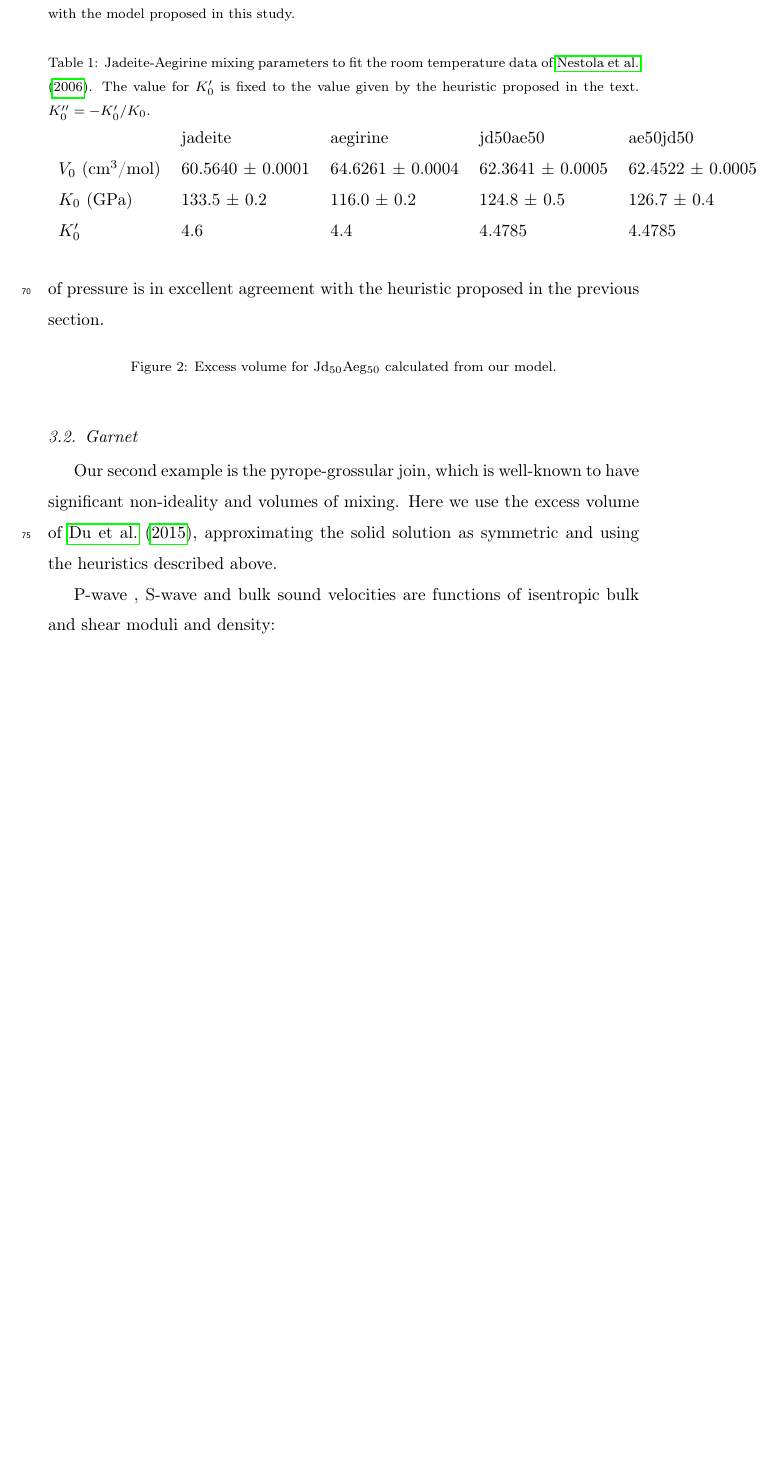
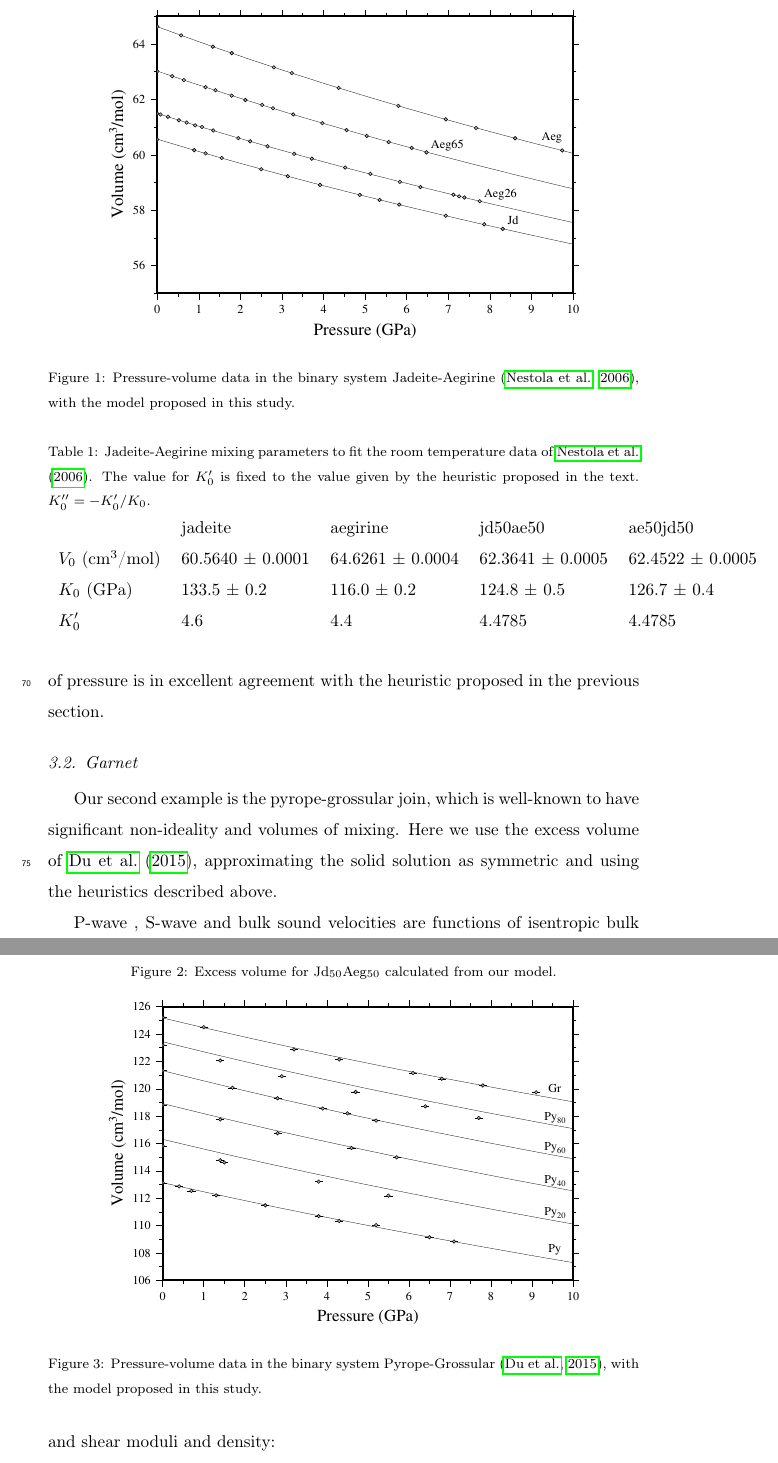
Before and after one commit to bobmyhill/excess_properties, a LaTeX paper (excess_properties.tex): part of page 6 of 10 before the commit and two parts of pages 6 and 7 of 12 after it, the two joined at a grey line, cut at the place of the change, the shorter picture padded with empty space. Compiled offline with pdfLaTeX.

Commit message:
Added figures

```diff
--- a/excess_properties.tex
+++ b/excess_properties.tex
@@ -185,6 +185,14 @@ Using the derived properties of the solid solution, we can fit the excess volume
 
 \subsection{Garnet}
 Our second example is the pyrope-grossular join, which is well-known to have significant non-ideality and volumes of mixing. Here we use the excess volume of \cite{DCW2015}, approximating the solid solution as symmetric and using the heuristics described above.
+
+\begin{figure}[ht!]
+  \centering
+  \includegraphics[width=0.8\textwidth]{figures/pyrope_grossular_P_V}
+  \caption{Pressure-volume data in the binary system Pyrope-Grossular \citep{DCW2015}, with the model proposed in this study.}
+  \label{fig:PV_pyrope_grossular}
+\end{figure}
+
 
 P-wave , S-wave and bulk sound velocities are functions of isentropic bulk and shear moduli and density:
 \begin{eqnarray}
```
Also changed, not shown: 1005.full.pdf (deleted), Du_CW_2015_pyrope_grossular.pdf (deleted), excess_properties.pdf, figures/Fe_FeO_T_X_eutectic.pdf (added), figures/Fe_FeO_interaction_terms.pdf (added), figures/Fe_FeO_solvus.pdf (added), figures/jadeite50aegirine50_Vex.pdf (added), figures/jadeite_aegirine_P_V.pdf (added), figures/pyrope_grossular_P_V.pdf (added), figures/pyrope_grossular_bulk_sound_velocities.pdf (added), excess_properties.tex (12 more changed lines).
